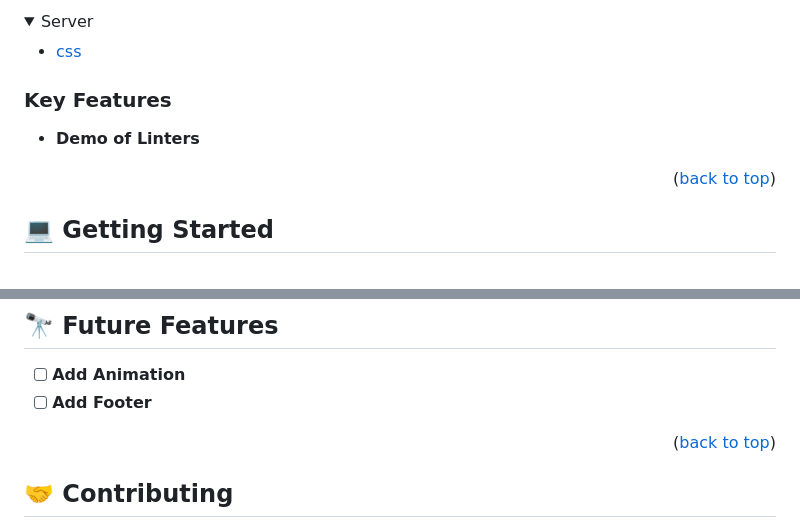
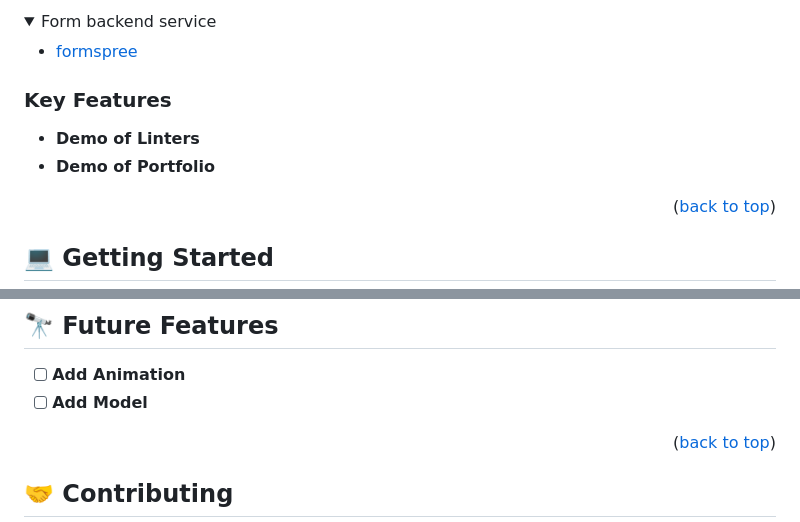
Before and after one commit to kit0-0/Mobile-Portfolio, a Markdown page: README.md, 2 parts joined by grey strips. GitHub-like rendering; folded sections open.

```diff
--- a/README.md
+++ b/README.md
@@ -43,9 +44,9 @@
 </details>
 
 <details>
-  <summary>Server</summary>
+  <summary>Form backend service</summary>
   <ul>
-    <li><a href="#">css</a></li>
+    <li><a href="https://formspree.io/html/">formspree</a></li>
   </ul>
 </details>
 
@@ -54,6 +55,7 @@
 ### Key Features <a name="key-features"></a>
 
 - **Demo of Linters**
+- **Demo of Portfolio**
 
 <p align="right">(<a href="#readme-top">back to top</a>)</p>
 
@@ -125,7 +127,7 @@ npx eslint .
 ## 🔭 Future Features <a name="future-features"></a>
 
 - [ ] **Add Animation**
-- [ ] **Add Footer**
+- [ ] **Add Model**
 
 <p align="right">(<a href="#readme-top">back to top</a>)</p>
 
```
Also changed, not shown: other parts of README.md (+2 -1 lines).
